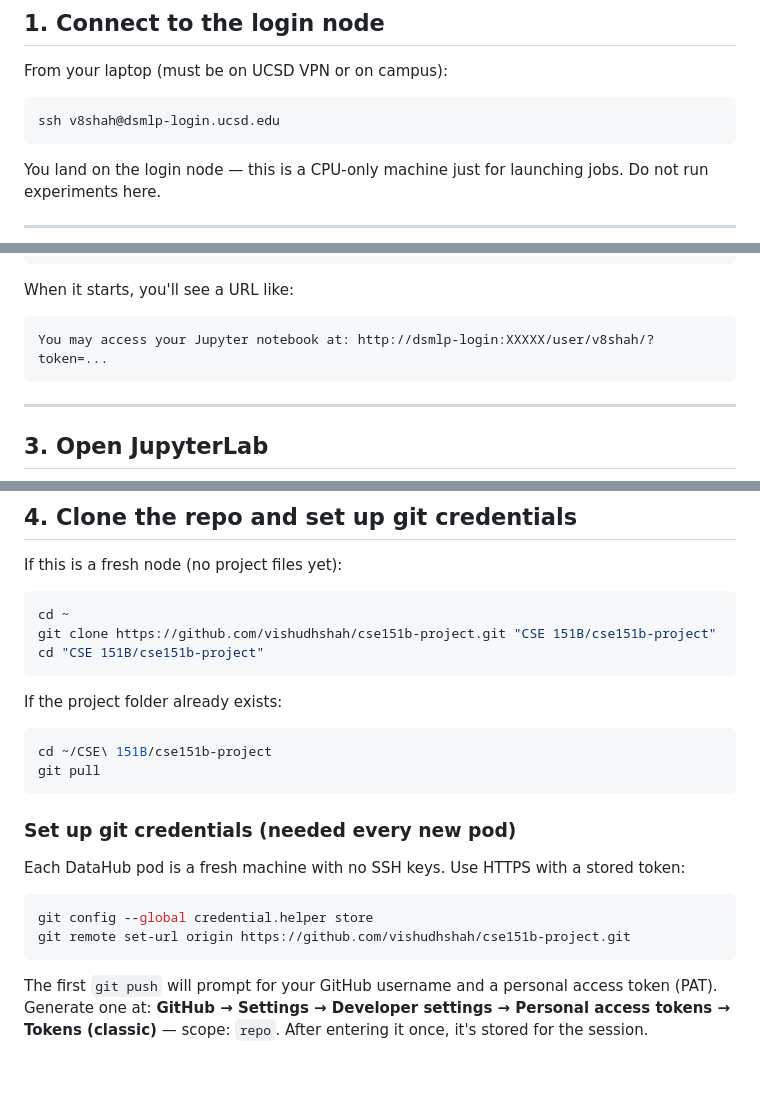
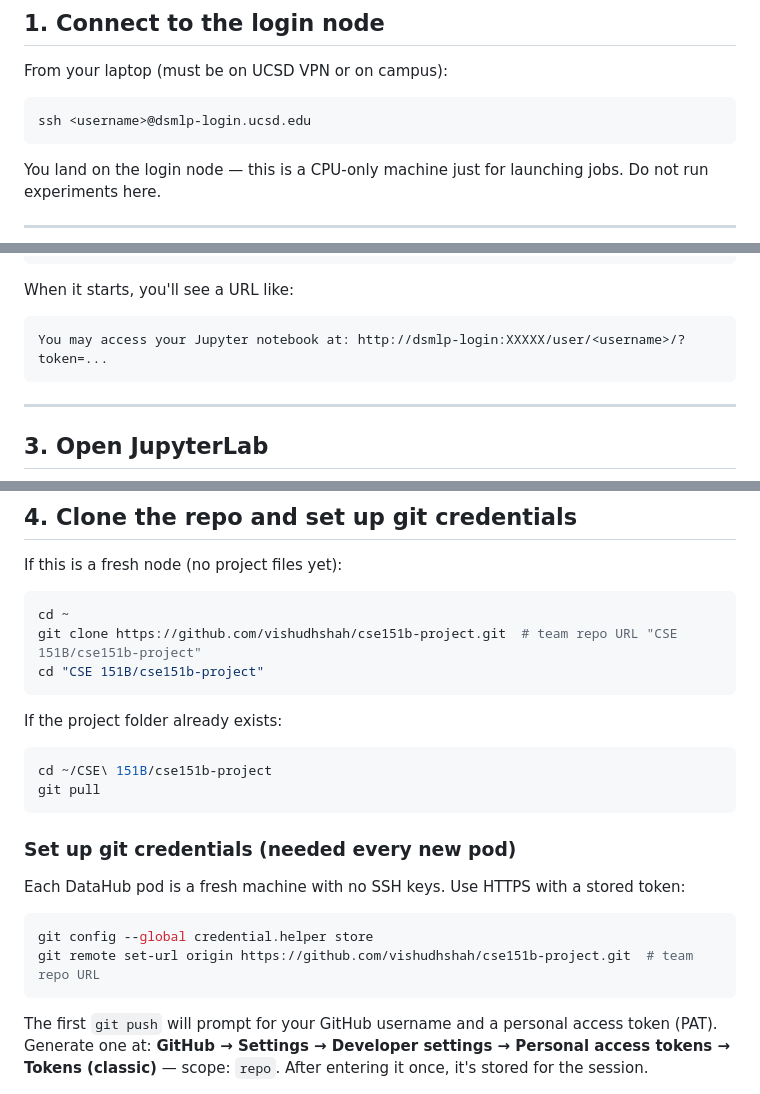
Before and after one commit to vishudhshah/cse151b-project, a Markdown page: DATAHUB_GUIDE.md, 3 parts joined by grey strips. Rendered like a GitHub page; blank space fills up the shorter version.

Commit message:
Replace personal username with generic placeholder in DATAHUB_GUIDE

````diff
--- a/DATAHUB_GUIDE.md
+++ b/DATAHUB_GUIDE.md
@@ -27,7 +27,7 @@ Everything you need to run experiments on UCSD DSMLP from scratch.
 From your laptop (must be on UCSD VPN or on campus):
 
 ```bash
-ssh v8shah@dsmlp-login.ucsd.edu
+ssh <username>@dsmlp-login.ucsd.edu
 ```
 
 You land on the login node — this is a CPU-only machine just for launching jobs. Do not run experiments here.
@@ -72,7 +72,7 @@ launch-sp26-cuda128.sh -l gpu-class=medium -W CSE151B_SP26_A00 -g 1 -c 8 -m 32
 
 When it starts, you'll see a URL like:
 ```
-You may access your Jupyter notebook at: http://dsmlp-login:XXXXX/user/v8shah/?token=...
+You may access your Jupyter notebook at: http://dsmlp-login:XXXXX/user/<username>/?token=...
 ```
 
 ---
@@ -94,7 +94,7 @@ nvidia-smi
 If this is a fresh node (no project files yet):
 ```bash
 cd ~
-git clone https://github.com/vishudhshah/cse151b-project.git "CSE 151B/cse151b-project"
+git clone https://github.com/vishudhshah/cse151b-project.git  # team repo URL "CSE 151B/cse151b-project"
 cd "CSE 151B/cse151b-project"
 ```
 
@@ -110,7 +110,7 @@ Each DataHub pod is a fresh machine with no SSH keys. Use HTTPS with a stored to
 
 ```bash
 git config --global credential.helper store
-git remote set-url origin https://github.com/vishudhshah/cse151b-project.git
+git remote set-url origin https://github.com/vishudhshah/cse151b-project.git  # team repo URL
 ```
 
 The first `git push` will prompt for your GitHub username and a personal access token (PAT). Generate one at:
````
Also changed, not shown: other parts of DATAHUB_GUIDE.md (+1 -1 lines).
